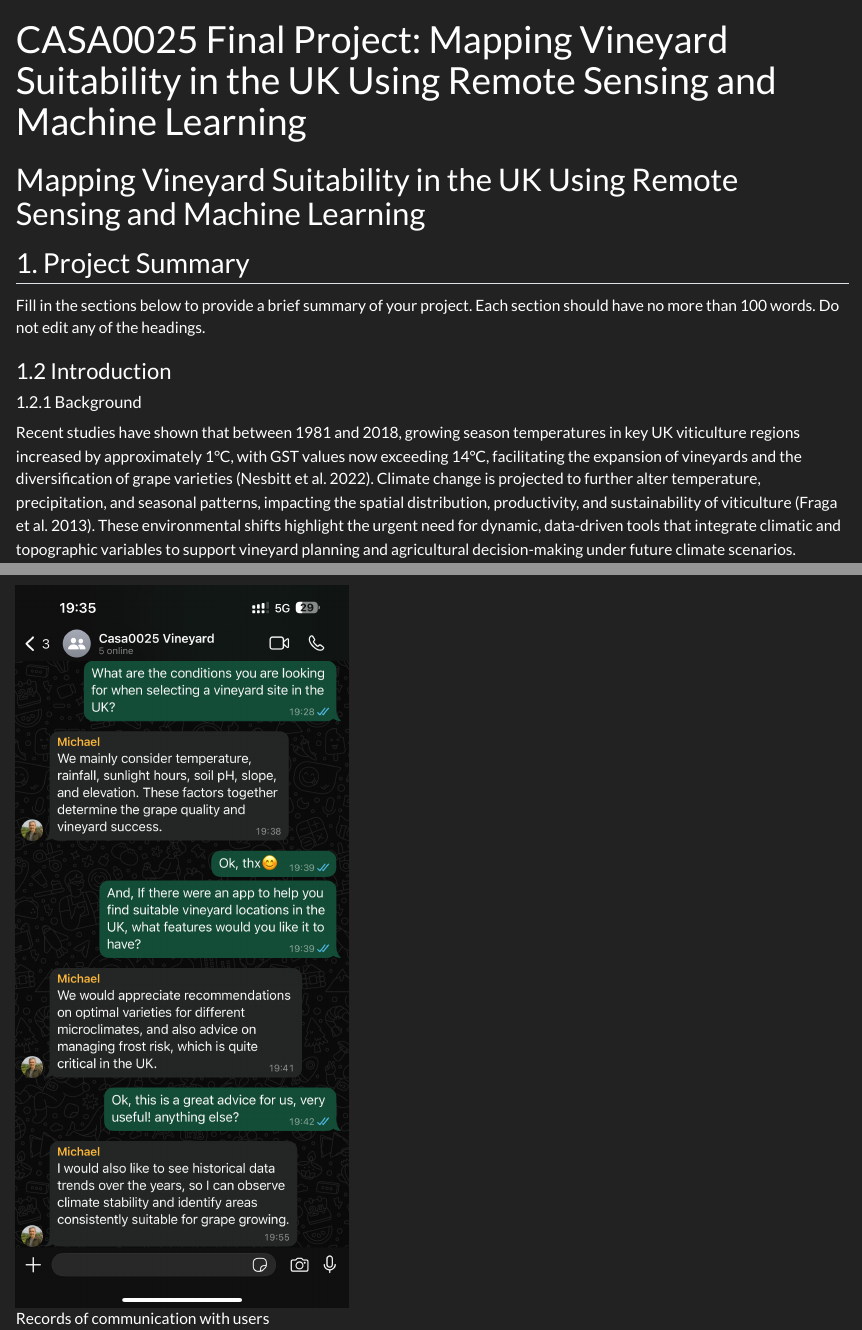
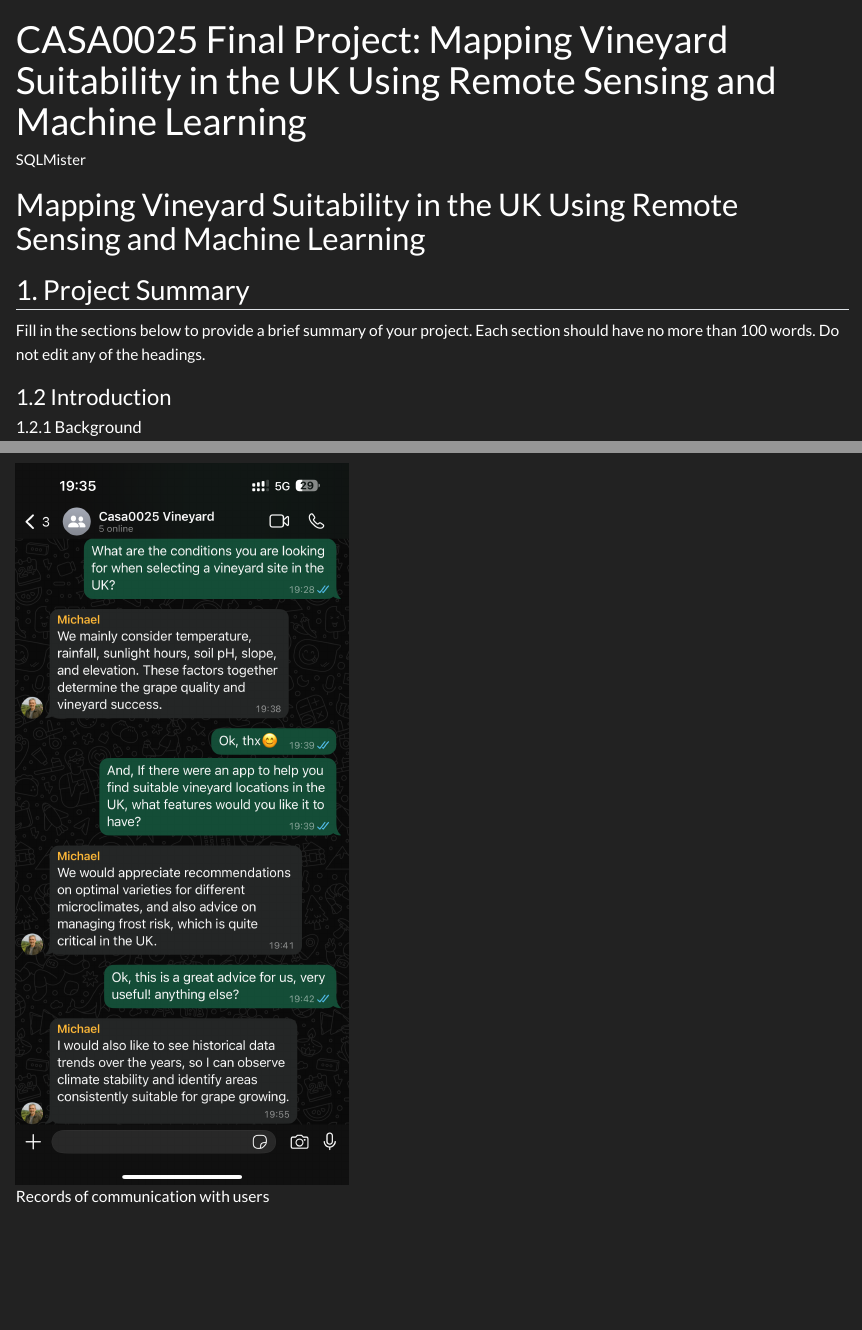
Before and after one commit to chaosun-bot/CASA0025_GroupProject-SQLMister, a Quarto document (index.qmd): the page in a window 1100 px wide, from its top, and a second part further down, joined at a grey line. Rendered offline with R 4.5, knitr and Pandoc in place of Quarto, with nearby package versions.

Commit message:
Update index.qmd

```diff
--- a/index.qmd
+++ b/index.qmd
@@ -1,7 +1,7 @@
 ---
 title: "CASA0025 Final Project: Mapping Vineyard Suitability in the UK Using Remote Sensing and Machine Learning"
 format: html
-editor: visual
+author: SQLMister
 bibliography: references.bib
 ---
 
```
